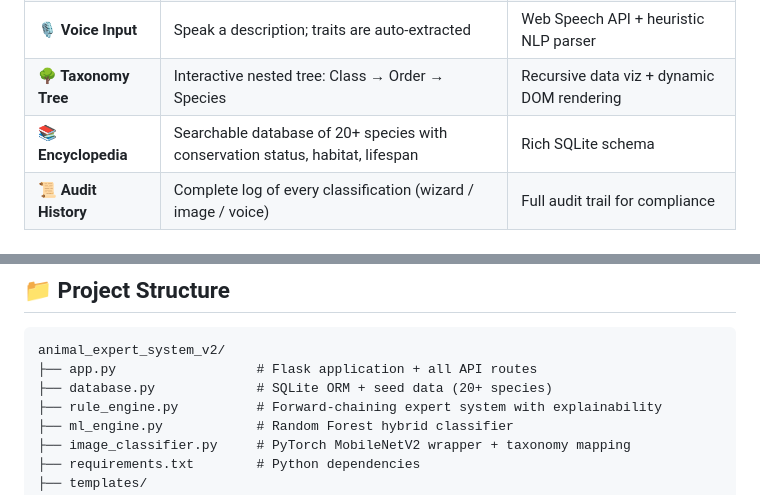
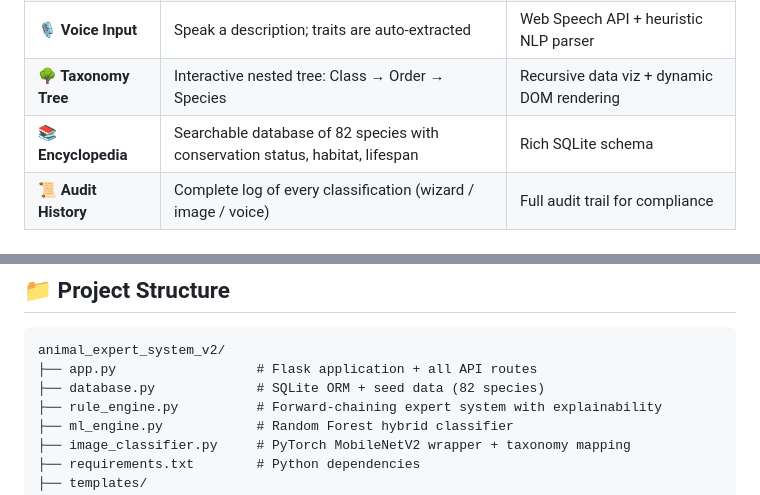
Before and after one commit to sohom-since-006/animal-expert-system, a Markdown page: README.md, 2 parts joined by grey strips. Drawn GitHub-style.

````diff
--- a/README.md
+++ b/README.md
@@ -41,7 +45,7 @@ A production-grade **Animal Classification Expert System** combining classical A
 | **📸 Image AI** | Upload any animal photo for instant identification | MobileNetV2 + ImageNet taxonomy mapping |
 | **🎙️ Voice Input** | Speak a description; traits are auto-extracted | Web Speech API + heuristic NLP parser |
 | **🌳 Taxonomy Tree** | Interactive nested tree: Class → Order → Species | Recursive data viz + dynamic DOM rendering |
-| **📚 Encyclopedia** | Searchable database of 20+ species with conservation status, habitat, lifespan | Rich SQLite schema |
+| **📚 Encyclopedia** | Searchable database of 82 species with conservation status, habitat, lifespan | Rich SQLite schema |
 | **📜 Audit History** | Complete log of every classification (wizard / image / voice) | Full audit trail for compliance |
 
 ## 🛠️ Tech Stack
@@ -69,7 +73,7 @@ A production-grade **Animal Classification Expert System** combining classical A
 ```
 animal_expert_system_v2/
 ├── app.py                  # Flask application + all API routes
-├── database.py             # SQLite ORM + seed data (20+ species)
+├── database.py             # SQLite ORM + seed data (82 species)
 ├── rule_engine.py          # Forward-chaining expert system with explainability
 ├── ml_engine.py            # Random Forest hybrid classifier
 ├── image_classifier.py     # PyTorch MobileNetV2 wrapper + taxonomy mapping
````
Also changed, not shown: other parts of README.md (+9 -6 lines).
